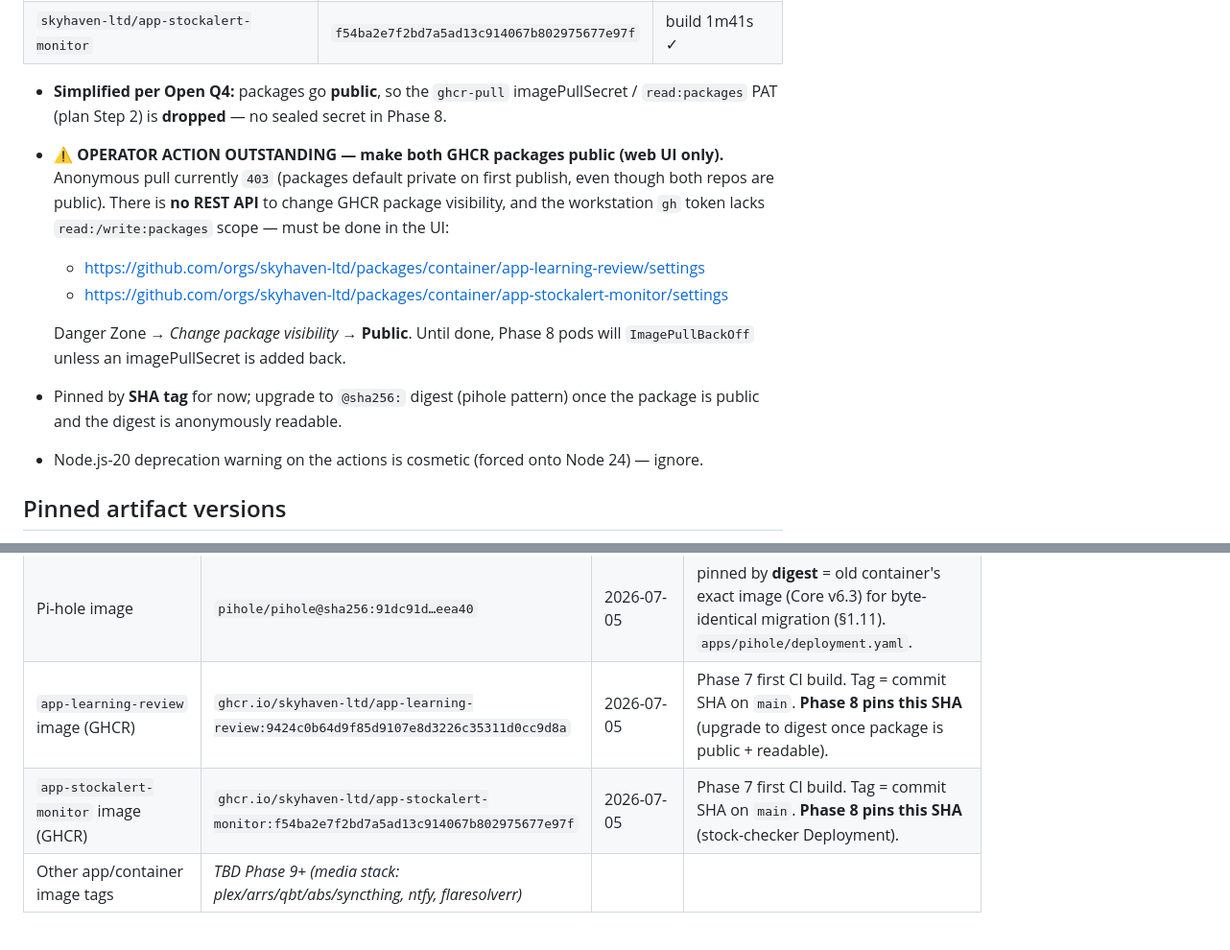
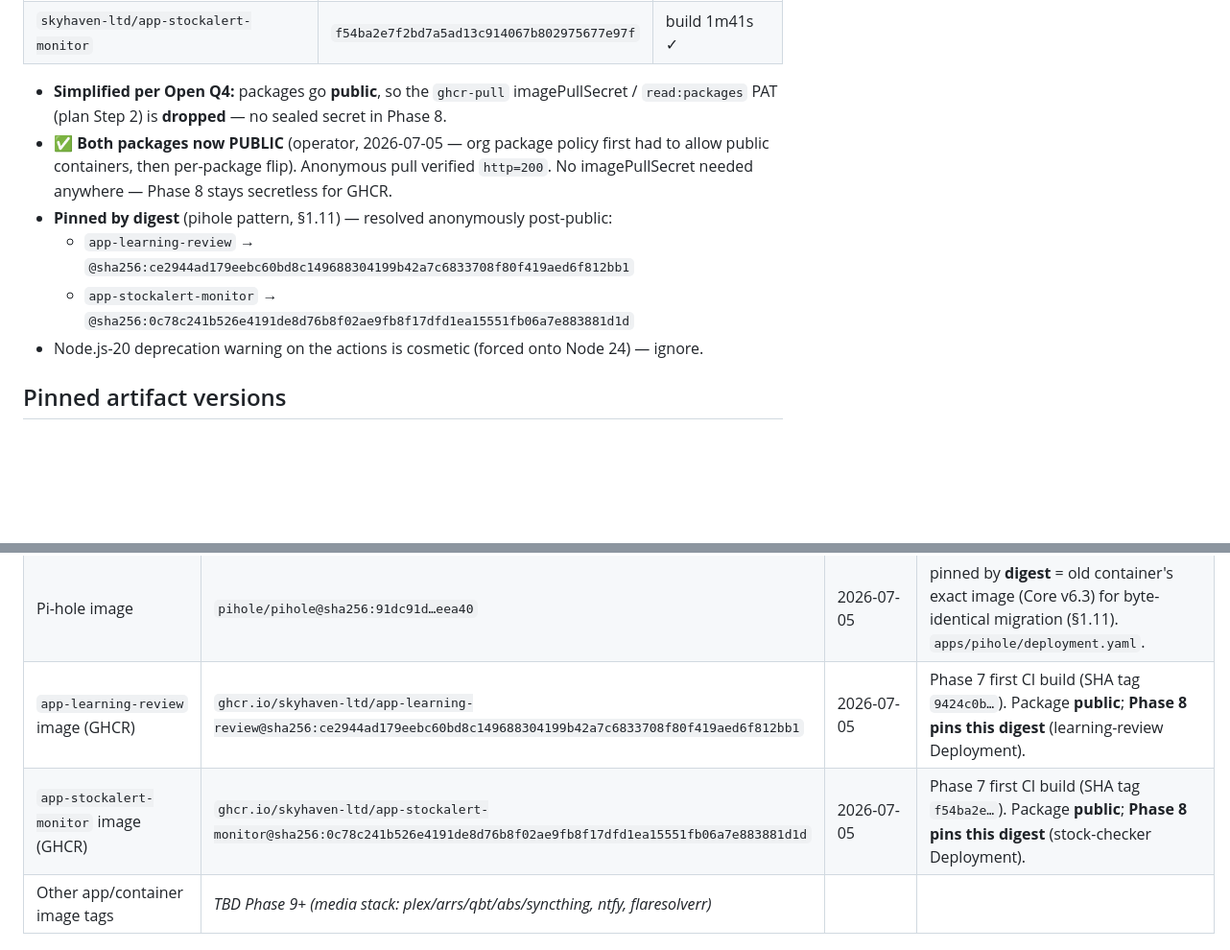
Before and after one commit to skyhaven-ltd/infra-homelab-config, a Markdown page: docs/versions.md, 2 parts joined by grey strips. Shown at 96% size. GitHub-like rendering; blank space fills up the shorter version.

Commit message:
Phase 7: packages public, pin custom-app images by digest
Operator lifted the org package policy and set both GHCR packages public
(anonymous pull now verified 200). Upgraded the Phase 8 image pins from
SHA tag to sha256 digest, and cleared the outstanding-action notes.

  app-learning-review    @sha256:ce2944ad...812bb1
  app-stockalert-monitor @sha256:0c78c241...881d1d

Co-Authored-By: Claude Opus 4.8 <noreply@anthropic.com>

```diff
--- a/docs/versions.md
+++ b/docs/versions.md
@@ -136,17 +136,12 @@ made through a pull request" ruleset on `main`; merged with `--admin`). Both run
 
 - **Simplified per Open Q4:** packages go **public**, so the `ghcr-pull` imagePullSecret /
   `read:packages` PAT (plan Step 2) is **dropped** — no sealed secret in Phase 8.
-- **⚠ OPERATOR ACTION OUTSTANDING — make both GHCR packages public (web UI only).**
-  Anonymous pull currently `403` (packages default private on first publish, even though
-  both repos are public). There is **no REST API** to change GHCR package visibility, and
-  the workstation `gh` token lacks `read:/write:packages` scope — must be done in the UI:
-  - <https://github.com/orgs/skyhaven-ltd/packages/container/app-learning-review/settings>
-  - <https://github.com/orgs/skyhaven-ltd/packages/container/app-stockalert-monitor/settings>
-
-  Danger Zone → *Change package visibility* → **Public**. Until done, Phase 8 pods will
-  `ImagePullBackOff` unless an imagePullSecret is added back.
-- Pinned by **SHA tag** for now; upgrade to `@sha256:` digest (pihole pattern) once the
-  package is public and the digest is anonymously readable.
+- **✅ Both packages now PUBLIC** (operator, 2026-07-05 — org package policy first had
+  to allow public containers, then per-package flip). Anonymous pull verified `http=200`.
+  No imagePullSecret needed anywhere — Phase 8 stays secretless for GHCR.
+- **Pinned by digest** (pihole pattern, §1.11) — resolved anonymously post-public:
+  - `app-learning-review` → `@sha256:ce2944ad179eebc60bd8c149688304199b42a7c6833708f80f419aed6f812bb1`
+  - `app-stockalert-monitor` → `@sha256:0c78c241b526e4191de8d76b8f02ae9fb8f17dfd1ea15551fb06a7e883881d1d`
 - Node.js-20 deprecation warning on the actions is cosmetic (forced onto Node 24) — ignore.
 
 ## Pinned artifact versions
@@ -165,8 +160,8 @@ Resolved at execution time per §1.16. Remaining rows filled as later phases lan
 | cert-manager chart | `v1.20.3` | 2026-07-05 | latest stable (charts.jetstack.io). `argocd-apps/cert-manager.yaml`. |
 | sealed-secrets chart | `2.19.1` | 2026-07-05 | latest stable. **Repo moved** `bitnami-labs.github.io` → `bitnami.github.io/sealed-secrets` (old URL 404s). `argocd-apps/sealed-secrets.yaml`. |
 | Pi-hole image | `pihole/pihole@sha256:91dc91d…eea40` | 2026-07-05 | pinned by **digest** = old container's exact image (Core v6.3) for byte-identical migration (§1.11). `apps/pihole/deployment.yaml`. |
-| `app-learning-review` image (GHCR) | `ghcr.io/skyhaven-ltd/app-learning-review:9424c0b64d9f85d9107e8d3226c35311d0cc9d8a` | 2026-07-05 | Phase 7 first CI build. Tag = commit SHA on `main`. **Phase 8 pins this SHA** (upgrade to digest once package is public + readable). |
-| `app-stockalert-monitor` image (GHCR) | `ghcr.io/skyhaven-ltd/app-stockalert-monitor:f54ba2e7f2bd7a5ad13c914067b802975677e97f` | 2026-07-05 | Phase 7 first CI build. Tag = commit SHA on `main`. **Phase 8 pins this SHA** (stock-checker Deployment). |
+| `app-learning-review` image (GHCR) | `ghcr.io/skyhaven-ltd/app-learning-review@sha256:ce2944ad179eebc60bd8c149688304199b42a7c6833708f80f419aed6f812bb1` | 2026-07-05 | Phase 7 first CI build (SHA tag `9424c0b…`). Package **public**; **Phase 8 pins this digest** (learning-review Deployment). |
+| `app-stockalert-monitor` image (GHCR) | `ghcr.io/skyhaven-ltd/app-stockalert-monitor@sha256:0c78c241b526e4191de8d76b8f02ae9fb8f17dfd1ea15551fb06a7e883881d1d` | 2026-07-05 | Phase 7 first CI build (SHA tag `f54ba2e…`). Package **public**; **Phase 8 pins this digest** (stock-checker Deployment). |
 | Other app/container image tags | _TBD Phase 9+ (media stack: plex/arrs/qbt/abs/syncthing, ntfy, flaresolverr)_ | | |
 
 ## Workstation toolchain (WSL2 Ubuntu-24.04, verified 2026-07-05)
```
Also changed, not shown: docs/k8s-gitops-migration-plan.md (+2 -2 lines).
